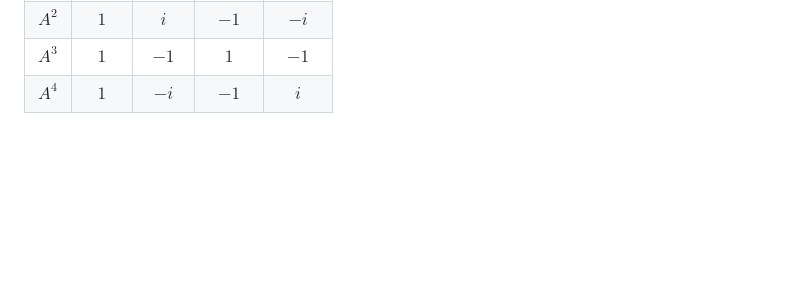
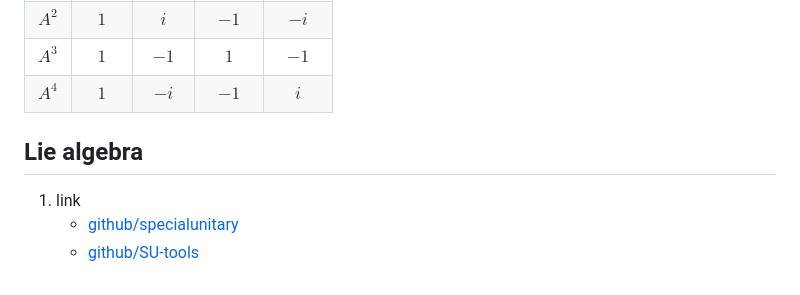
Before and after one commit to husisy/klearning, a Markdown page: course/group_theory/README.md, the part around the change. Rendered like a GitHub page; blank space fills up the shorter version.

Commit message:
course/group-theory ignore

```diff
--- a/course/group_theory/README.md
+++ b/course/group_theory/README.md
@@ -371,3 +371,9 @@ pass 正交性与完备性没有理解，暂且先跳过
 | $A^2$ | $1$ | $i$ | $-1$ | $-i$ |
 | $A^3$ | $1$ | $-1$ | $1$ | $-1$ |
 | $A^4$ | $1$ | $-i$ | $-1$ | $i$ |
+
+## Lie algebra
+
+1. link
+   * [github/specialunitary](https://github.com/xalhs/specialunitary)
+   * [github/SU-tools](https://github.com/hellpig/SU-tools)
```
